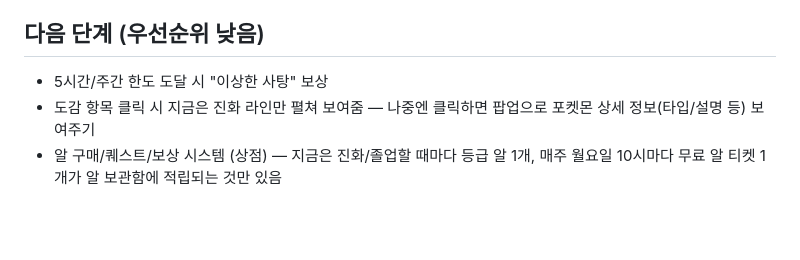
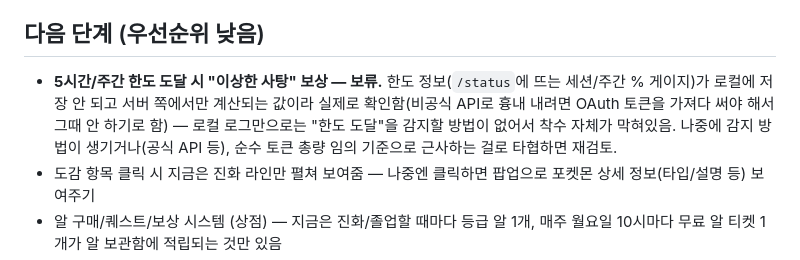
Before and after one commit to JiSeungRyul/poketoken-lite, a Markdown page: README.md, the part around the change. Drawn GitHub-style; blank space fills up the shorter version.

Commit message:
README: 이상한 사탕 보상 항목을 보류로 명시(한도 정보 로컬 감지 불가)
Co-Authored-By: Claude Sonnet 5 <noreply@anthropic.com>
Claude-Session: https://claude.ai/code/session_01BLE8VZZbJ2dC2piN2LyrpU

```diff
--- a/README.md
+++ b/README.md
@@ -70,7 +70,12 @@ capture_rate 가중치로만 자연스럽게 희귀도를 조절함. 우리도
 
 ## 다음 단계 (우선순위 낮음)
 
-- 5시간/주간 한도 도달 시 "이상한 사탕" 보상
+- **5시간/주간 한도 도달 시 "이상한 사탕" 보상 — 보류.** 한도 정보(`/status`에
+  뜨는 세션/주간 % 게이지)가 로컬에 저장 안 되고 서버 쪽에서만 계산되는 값이라
+  실제로 확인함(비공식 API로 흉내 내려면 OAuth 토큰을 가져다 써야 해서 그때
+  안 하기로 함) — 로컬 로그만으로는 "한도 도달"을 감지할 방법이 없어서 착수
+  자체가 막혀있음. 나중에 감지 방법이 생기거나(공식 API 등), 순수 토큰
+  총량 임의 기준으로 근사하는 걸로 타협하면 재검토.
 - 도감 항목 클릭 시 지금은 진화 라인만 펼쳐 보여줌 — 나중엔 클릭하면 팝업으로
   포켓몬 상세 정보(타입/설명 등) 보여주기
 - 알 구매/퀘스트/보상 시스템 (상점) — 지금은 진화/졸업할 때마다 등급 알 1개,
```
